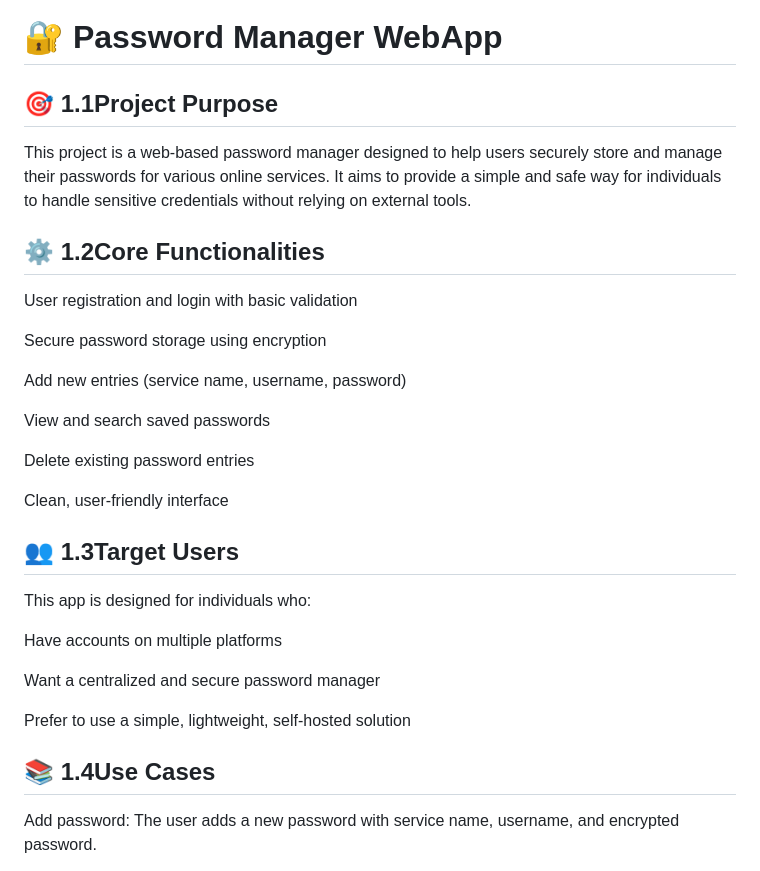
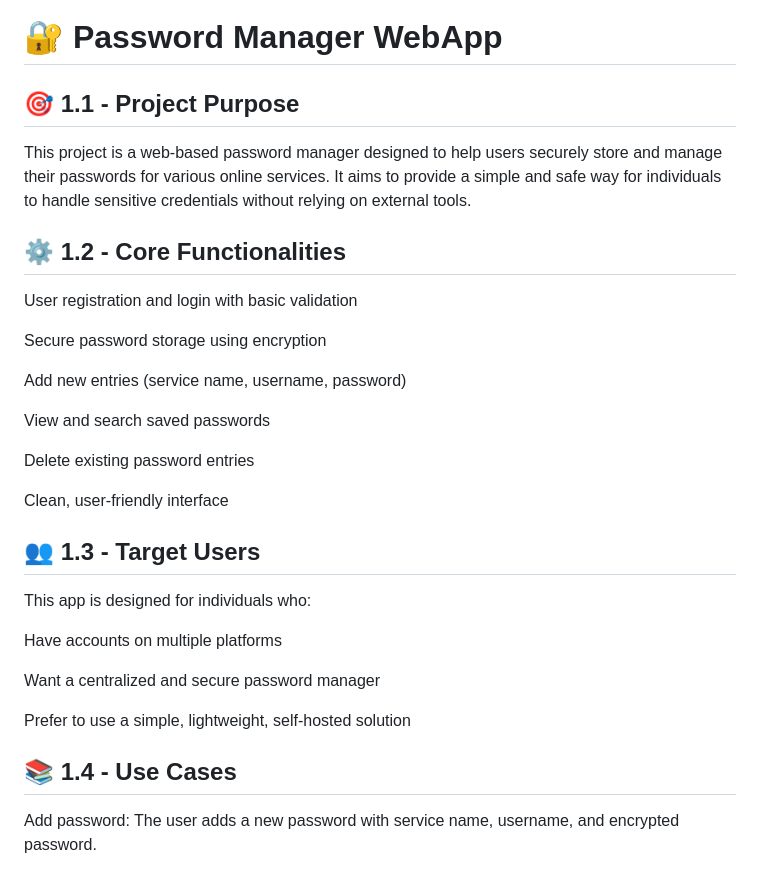
Before and after one commit to Mysty47/Password_Manager_WebApp, a Markdown page: README.md, the part around the change. Rendered like a GitHub page.

```diff
--- a/README.md
+++ b/README.md
@@ -1,9 +1,9 @@
 # 🔐 Password Manager WebApp
 
-## 🎯 1.1Project Purpose
+## 🎯 1.1 - Project Purpose
 This project is a web-based password manager designed to help users securely store and manage their passwords for various online services. It aims to provide a simple and safe way for individuals to handle sensitive credentials without relying on external tools.
 
-## ⚙️ 1.2Core Functionalities
+## ⚙️ 1.2 - Core Functionalities
 User registration and login with basic validation
 
 Secure password storage using encryption
@@ -16,7 +16,7 @@ Delete existing password entries
 
 Clean, user-friendly interface
 
-## 👥 1.3Target Users
+## 👥 1.3 - Target Users
 This app is designed for individuals who:
 
 Have accounts on multiple platforms
@@ -25,7 +25,7 @@ Want a centralized and secure password manager
 
 Prefer to use a simple, lightweight, self-hosted solution
 
-## 📚 1.4Use Cases
+## 📚 1.4 - Use Cases
 
 Add password: The user adds a new password with service name, username, and encrypted password.
 
```
